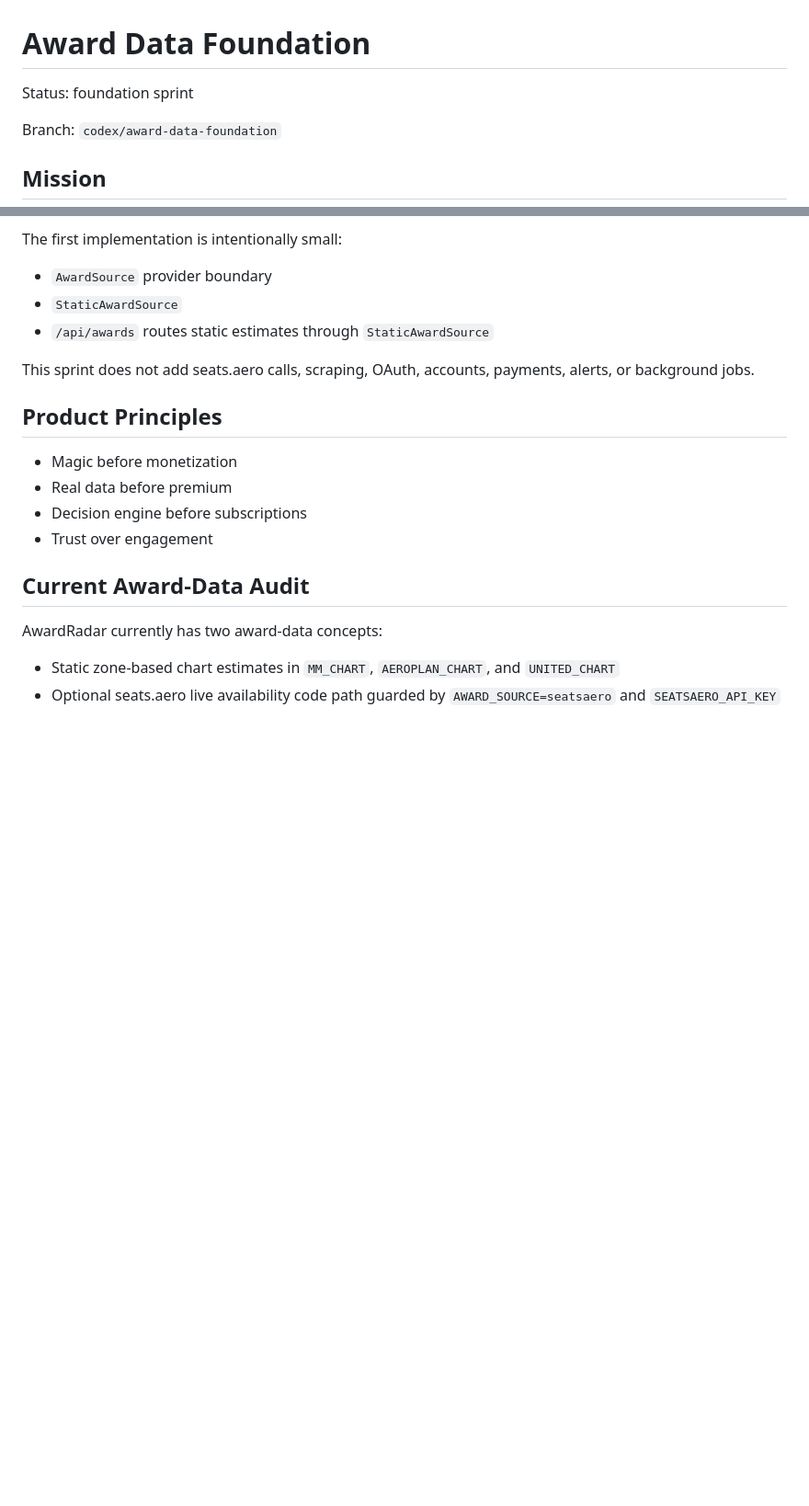
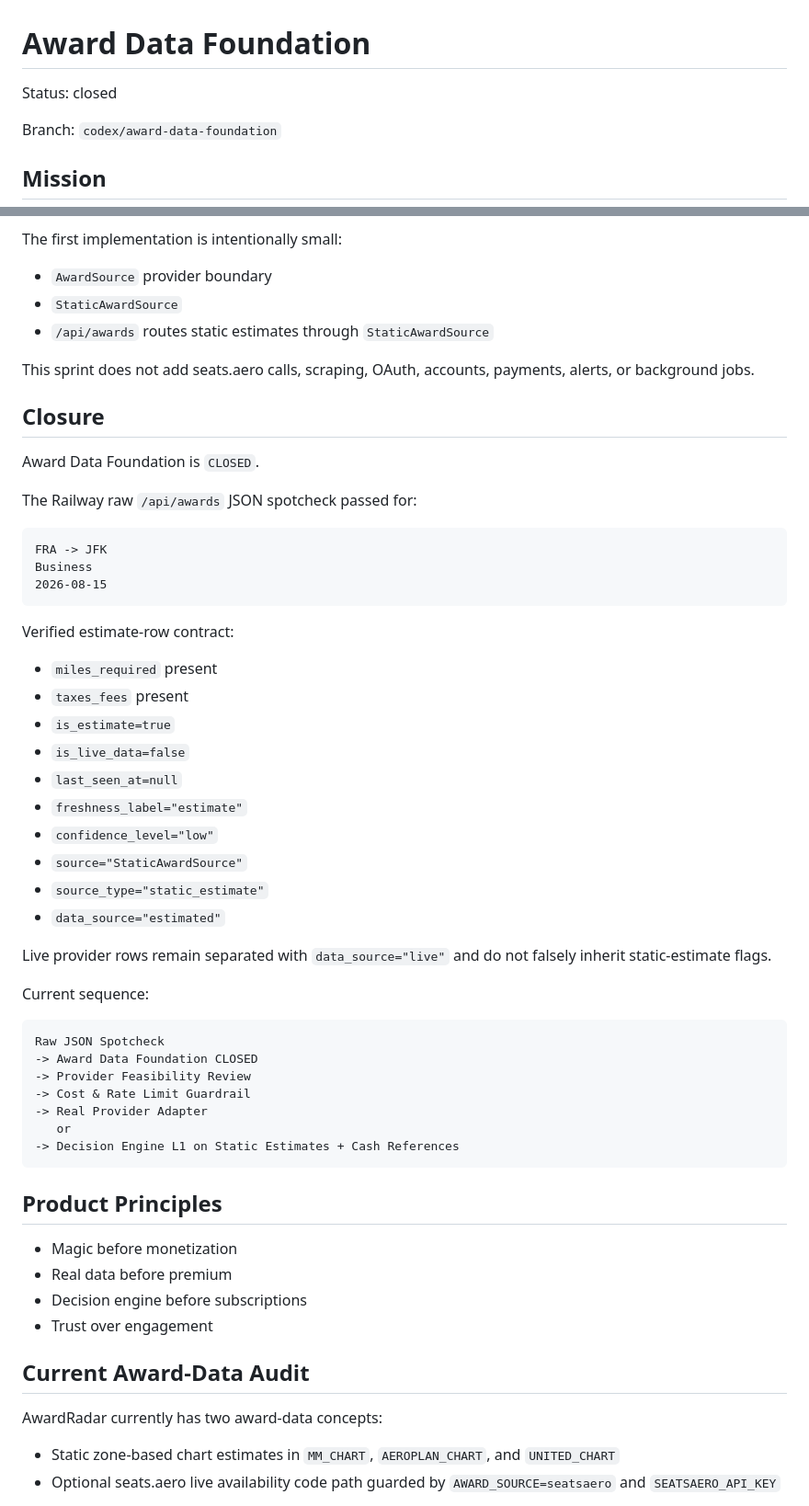
Before and after one commit to FHoffarth/awardradar, a Markdown page: docs/award_data_foundation.md, 2 parts joined by grey strips. Shown at 92% size. Drawn GitHub-style; blank space fills up the shorter version.

Commit message:
Document closed award data foundation

````diff
--- a/docs/award_data_foundation.md
+++ b/docs/award_data_foundation.md
@@ -1,6 +1,6 @@
 # Award Data Foundation
 
-Status: foundation sprint
+Status: closed
 
 Branch: `codex/award-data-foundation`
 
@@ -15,6 +15,45 @@ The first implementation is intentionally small:
 - `/api/awards` routes static estimates through `StaticAwardSource`
 
 This sprint does not add seats.aero calls, scraping, OAuth, accounts, payments, alerts, or background jobs.
+
+## Closure
+
+Award Data Foundation is `CLOSED`.
+
+The Railway raw `/api/awards` JSON spotcheck passed for:
+
+```text
+FRA -> JFK
+Business
+2026-08-15
+```
+
+Verified estimate-row contract:
+
+- `miles_required` present
+- `taxes_fees` present
+- `is_estimate=true`
+- `is_live_data=false`
+- `last_seen_at=null`
+- `freshness_label="estimate"`
+- `confidence_level="low"`
+- `source="StaticAwardSource"`
+- `source_type="static_estimate"`
+- `data_source="estimated"`
+
+Live provider rows remain separated with `data_source="live"` and do not falsely inherit static-estimate flags.
+
+Current sequence:
+
+```text
+Raw JSON Spotcheck
+-> Award Data Foundation CLOSED
+-> Provider Feasibility Review
+-> Cost & Rate Limit Guardrail
+-> Real Provider Adapter
+   or
+-> Decision Engine L1 on Static Estimates + Cash References
+```
 
 ## Product Principles
 
````
Also changed, not shown: docs/provider_feasibility_review.md (+17 -7 lines).
